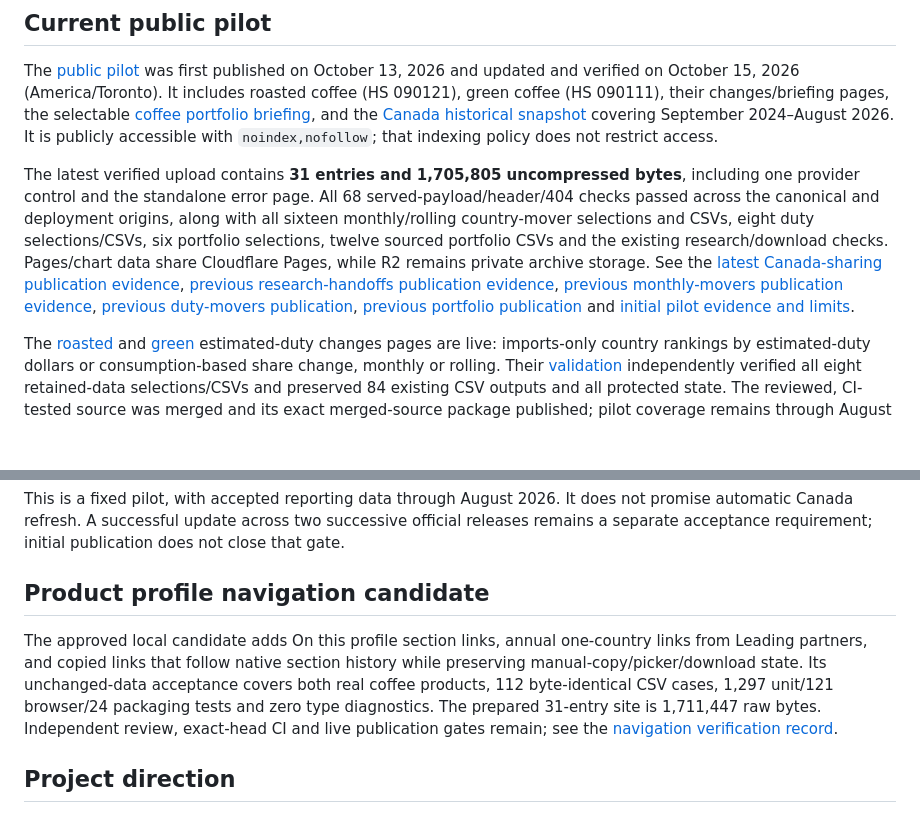
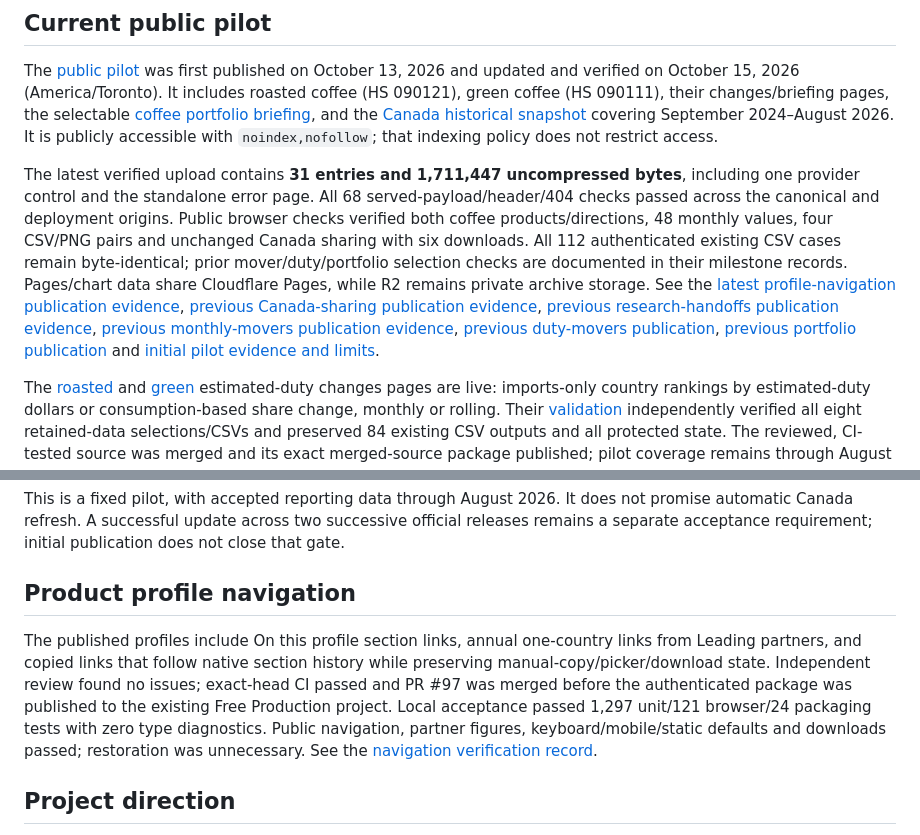
Before and after one commit to Vasuki8/us-trade-tracker, a Markdown page: README.md, 2 parts joined by grey strips. Rendered like a GitHub page; blank space fills up the shorter version.

Commit message:
Record verified profile navigation publication

```diff
--- a/README.md
+++ b/README.md
@@ -6,7 +6,7 @@ A commercial research website for understanding U.S. goods trade by product and
 
 The [public pilot](https://us-trade-tracker.pages.dev/) was first published on October 13, 2026 and updated and verified on October 15, 2026 (America/Toronto). It includes roasted coffee (HS 090121), green coffee (HS 090111), their changes/briefing pages, the selectable [coffee portfolio briefing](https://us-trade-tracker.pages.dev/briefing/portfolio/), and the [Canada historical snapshot](https://us-trade-tracker.pages.dev/countries/1220/) covering September 2024–August 2026. It is publicly accessible with `noindex,nofollow`; that indexing policy does not restrict access.
 
-The latest verified upload contains **31 entries and 1,705,805 uncompressed bytes**, including one provider control and the standalone error page. All 68 served-payload/header/404 checks passed across the canonical and deployment origins, along with all sixteen monthly/rolling country-mover selections and CSVs, eight duty selections/CSVs, six portfolio selections, twelve sourced portfolio CSVs and the existing research/download checks. Pages/chart data share Cloudflare Pages, while R2 remains private archive storage. See the [latest Canada-sharing publication evidence](docs/validation/canada-research-sharing.md#verified-public-update), [previous research-handoffs publication evidence](docs/validation/research-handoffs.md#observed-public-update), [previous monthly-movers publication evidence](docs/validation/monthly-country-movers.md#observed-public-update), [previous duty-movers publication](docs/validation/estimated-duty-country-movers.md#observed-public-update), [previous portfolio publication](docs/validation/coffee-portfolio-briefing.md#observed-public-update) and [initial pilot evidence and limits](docs/validation/canada-pilot-deployment.md#observed-public-pilot).
+The latest verified upload contains **31 entries and 1,711,447 uncompressed bytes**, including one provider control and the standalone error page. All 68 served-payload/header/404 checks passed across the canonical and deployment origins. Public browser checks verified both coffee products/directions, 48 monthly values, four CSV/PNG pairs and unchanged Canada sharing with six downloads. All 112 authenticated existing CSV cases remain byte-identical; prior mover/duty/portfolio selection checks are documented in their milestone records. Pages/chart data share Cloudflare Pages, while R2 remains private archive storage. See the [latest profile-navigation publication evidence](docs/validation/profile-research-navigation.md#verified-public-update), [previous Canada-sharing publication evidence](docs/validation/canada-research-sharing.md#verified-public-update), [previous research-handoffs publication evidence](docs/validation/research-handoffs.md#observed-public-update), [previous monthly-movers publication evidence](docs/validation/monthly-country-movers.md#observed-public-update), [previous duty-movers publication](docs/validation/estimated-duty-country-movers.md#observed-public-update), [previous portfolio publication](docs/validation/coffee-portfolio-briefing.md#observed-public-update) and [initial pilot evidence and limits](docs/validation/canada-pilot-deployment.md#observed-public-pilot).
 
 The [roasted](https://us-trade-tracker.pages.dev/changes/duties/) and [green](https://us-trade-tracker.pages.dev/changes/duties/090111/) estimated-duty changes pages are live: imports-only country rankings by estimated-duty dollars or consumption-based share change, monthly or rolling. Their [validation](docs/validation/estimated-duty-country-movers.md) independently verified all eight retained-data selections/CSVs and preserved 84 existing CSV outputs and all protected state. The reviewed, CI-tested source was merged and its exact merged-source package published; pilot coverage remains through August 2026. Live checks passed and prior-site restoration was not needed.
 
@@ -16,9 +16,9 @@ Product rankings now offer **Compare latest-month figures** to open the existing
 
 This is a fixed pilot, with accepted reporting data through August 2026. It does not promise automatic Canada refresh. A successful update across two successive official releases remains a separate acceptance requirement; initial publication does not close that gate.
 
-## Product profile navigation candidate
+## Product profile navigation
 
-The approved local candidate adds On this profile section links, annual one-country links from Leading partners, and copied links that follow native section history while preserving manual-copy/picker/download state. Its unchanged-data acceptance covers both real coffee products, 112 byte-identical CSV cases, 1,297 unit/121 browser/24 packaging tests and zero type diagnostics. The prepared 31-entry site is 1,711,447 raw bytes. Independent review, exact-head CI and live publication gates remain; see the [navigation verification record](docs/validation/profile-research-navigation.md).
+The published profiles include On this profile section links, annual one-country links from Leading partners, and copied links that follow native section history while preserving manual-copy/picker/download state. Independent review found no issues; exact-head CI passed and PR #97 was merged before the authenticated package was published to the existing Free Production project. Local acceptance passed 1,297 unit/121 browser/24 packaging tests with zero type diagnostics. Public navigation, partner figures, keyboard/mobile/static defaults and downloads passed; restoration was unnecessary. See the [navigation verification record](docs/validation/profile-research-navigation.md#verified-public-update).
 
 ## Project direction
 
```
Also changed, not shown: docs/validation/profile-research-navigation.md (+26 -2 lines), 1 other file.
